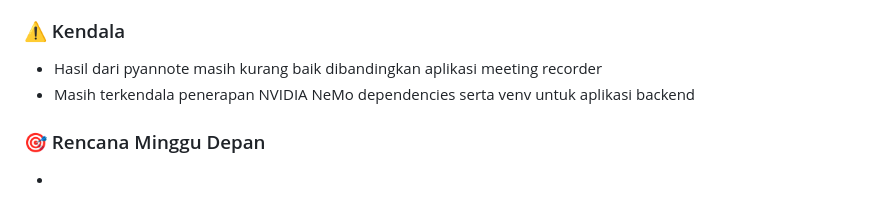
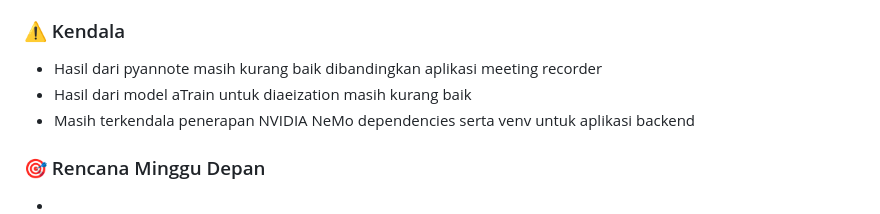
Before and after one commit to hansits034/Proyek-PDST-STT, a Markdown page: README.md, the part around the change. Drawn GitHub-style.

```diff
--- a/README.md
+++ b/README.md
@@ -132,6 +132,7 @@ Link Akses Diagram Metodologi: https://miro.com/welcomeonboard/QSsvKzQ3LytkVmhkM
 
 ### ⚠️ Kendala
 - Hasil dari pyannote masih kurang baik dibandingkan aplikasi meeting recorder
+- Hasil dari model aTrain untuk diaeization masih kurang baik
 - Masih terkendala penerapan NVIDIA NeMo dependencies serta venv untuk aplikasi backend
 
 ### 🎯 Rencana Minggu Depan
```
